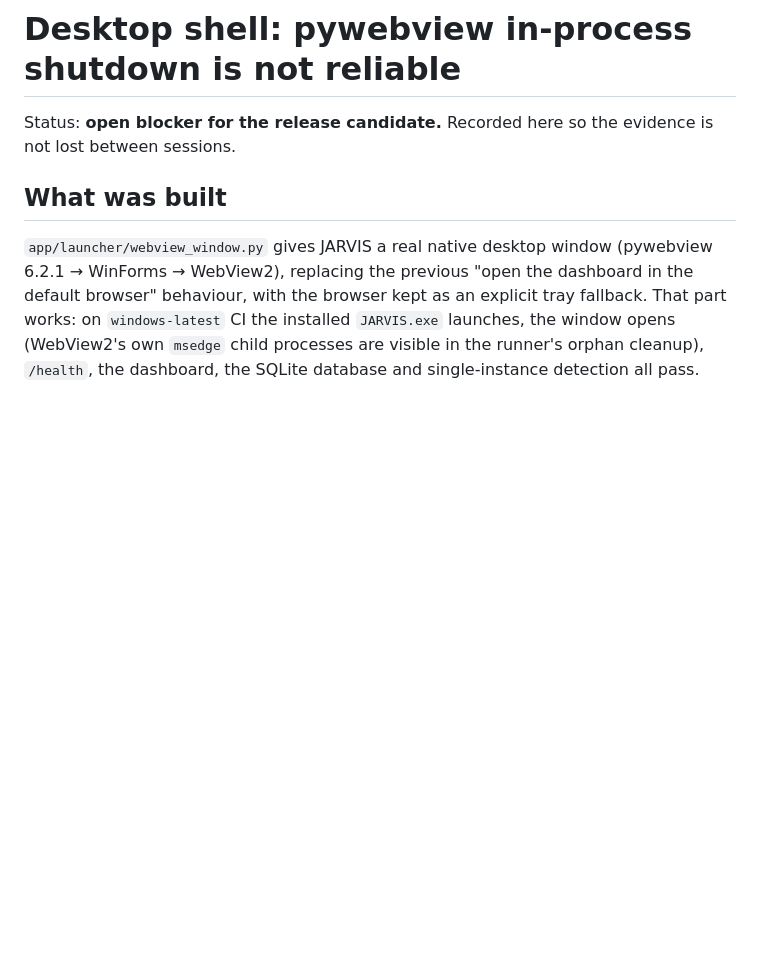
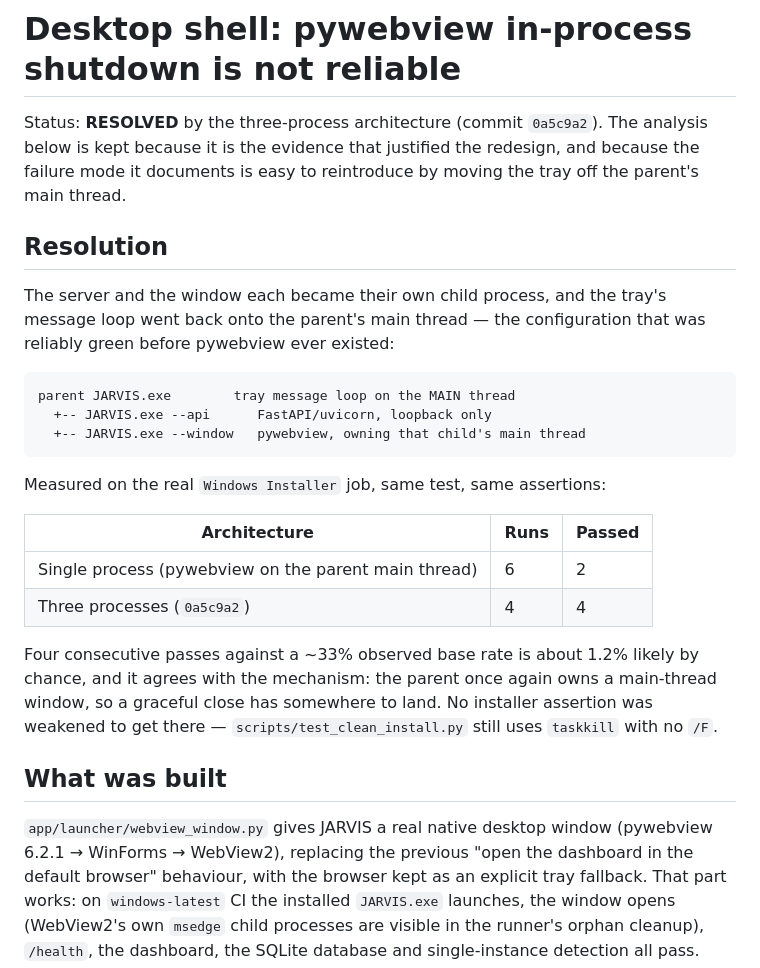
Before and after one commit to Dado211207/jarvis-windows-ai-assistant, a Markdown page: docs/desktop-shell-findings.md, the part around the change. GitHub-like rendering; blank space fills up the shorter version.

Commit message:
docs: record the three-process architecture as resolving the shutdown defect
Now that the functional work is green, the findings file is updated
rather than left describing an open blocker. Kept rather than deleted:
it is the evidence that justified the redesign, and the failure mode is
easy to reintroduce by moving the tray off the parent's main thread.

Measured on the real Windows Installer job, unchanged test and
assertions: the single-process arrangement passed 2 of 6 runs; the
three-process arrangement has passed 4 of 4. Four consecutive passes
against a ~33% observed base rate is roughly 1.2% likely by chance, and
it agrees with the mechanism — the parent owns a main-thread window
again, so a graceful close has somewhere to land.

This commit is also the live test of the push-range gate added in
c280159: it changes only docs/, so the gate should report the range as
irrelevant and the expensive Windows Installer job should not run at
all. The structural tests already prove the gate's wiring and fail-safe
branches; this is the behavioural half that only a real docs-only push
can demonstrate.

Co-Authored-By: Claude Sonnet 5 <noreply@anthropic.com>
Claude-Session: https://claude.ai/code/session_01RKmrT86bobnUJRJQRbfiEF

```diff
--- a/docs/desktop-shell-findings.md
+++ b/docs/desktop-shell-findings.md
@@ -1,7 +1,32 @@
 # Desktop shell: pywebview in-process shutdown is not reliable
 
-Status: **open blocker for the release candidate.** Recorded here so the
-evidence is not lost between sessions.
+Status: **RESOLVED** by the three-process architecture (commit
+`0a5c9a2`). The analysis below is kept because it is the evidence that
+justified the redesign, and because the failure mode it documents is
+easy to reintroduce by moving the tray off the parent's main thread.
+
+## Resolution
+
+The server and the window each became their own child process, and the
+tray's message loop went back onto the parent's main thread — the
+configuration that was reliably green before pywebview ever existed:
+
+    parent JARVIS.exe        tray message loop on the MAIN thread
+      +-- JARVIS.exe --api      FastAPI/uvicorn, loopback only
+      +-- JARVIS.exe --window   pywebview, owning that child's main thread
+
+Measured on the real `Windows Installer` job, same test, same assertions:
+
+| Architecture | Runs | Passed |
+|---|---|---|
+| Single process (pywebview on the parent main thread) | 6 | 2 |
+| Three processes (`0a5c9a2`) | 4 | 4 |
+
+Four consecutive passes against a ~33% observed base rate is about 1.2%
+likely by chance, and it agrees with the mechanism: the parent once again
+owns a main-thread window, so a graceful close has somewhere to land. No
+installer assertion was weakened to get there — `scripts/test_clean_install.py`
+still uses `taskkill` with no `/F`.
 
 ## What was built
 
```
